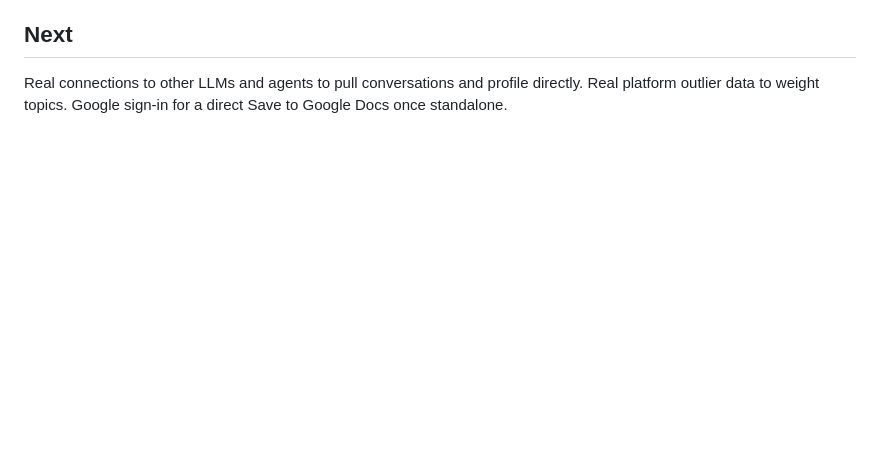
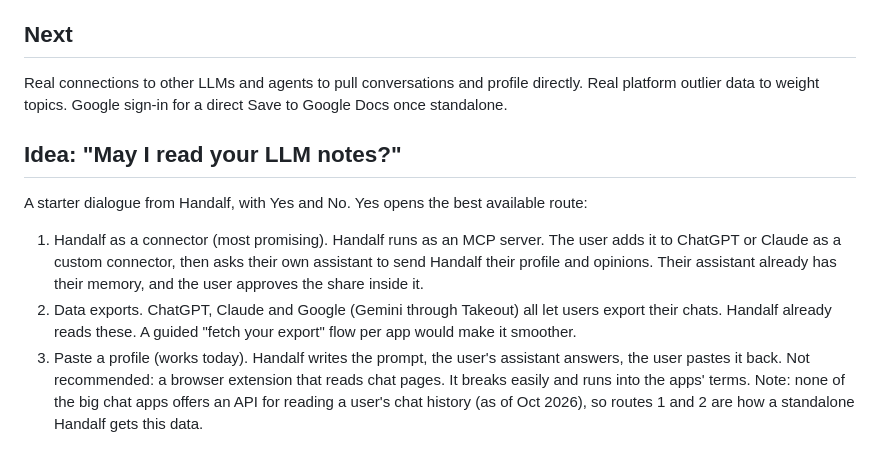
Before and after one commit to TheTyrant/Handalf, a Markdown page: docs/spec.md, the part around the change. Drawn GitHub-style; blank space fills up the shorter version.

Commit message:
Spec: routes for reading a user's LLM notes with permission
Co-Authored-By: Claude Opus 5.5 <noreply@anthropic.com>
Claude-Session: https://claude.ai/code/session_01FF7TJ5p4etVknMudKer9YL

```diff
--- a/docs/spec.md
+++ b/docs/spec.md
@@ -33,3 +33,11 @@ Two editions, switched by tapping the book logo: Leather bound (brown leather wi
 
 ## Next
 Real connections to other LLMs and agents to pull conversations and profile directly. Real platform outlier data to weight topics. Google sign-in for a direct Save to Google Docs once standalone.
+
+## Idea: "May I read your LLM notes?"
+A starter dialogue from Handalf, with Yes and No. Yes opens the best available route:
+1. Handalf as a connector (most promising). Handalf runs as an MCP server. The user adds it to ChatGPT or Claude as a custom connector, then asks their own assistant to send Handalf their profile and opinions. Their assistant already has their memory, and the user approves the share inside it.
+2. Data exports. ChatGPT, Claude and Google (Gemini through Takeout) all let users export their chats. Handalf already reads these. A guided "fetch your export" flow per app would make it smoother.
+3. Paste a profile (works today). Handalf writes the prompt, the user's assistant answers, the user pastes it back.
+Not recommended: a browser extension that reads chat pages. It breaks easily and runs into the apps' terms.
+Note: none of the big chat apps offers an API for reading a user's chat history (as of Oct 2026), so routes 1 and 2 are how a standalone Handalf gets this data.
```
